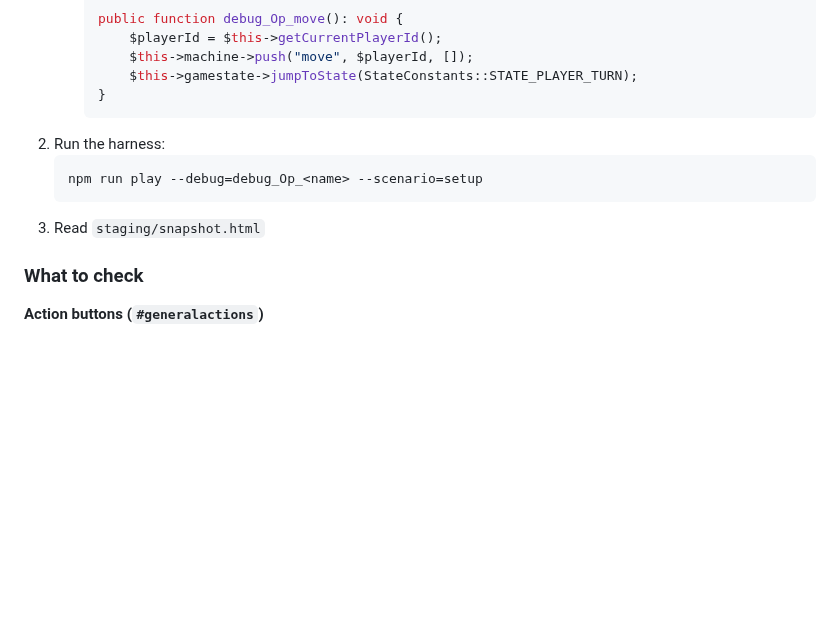
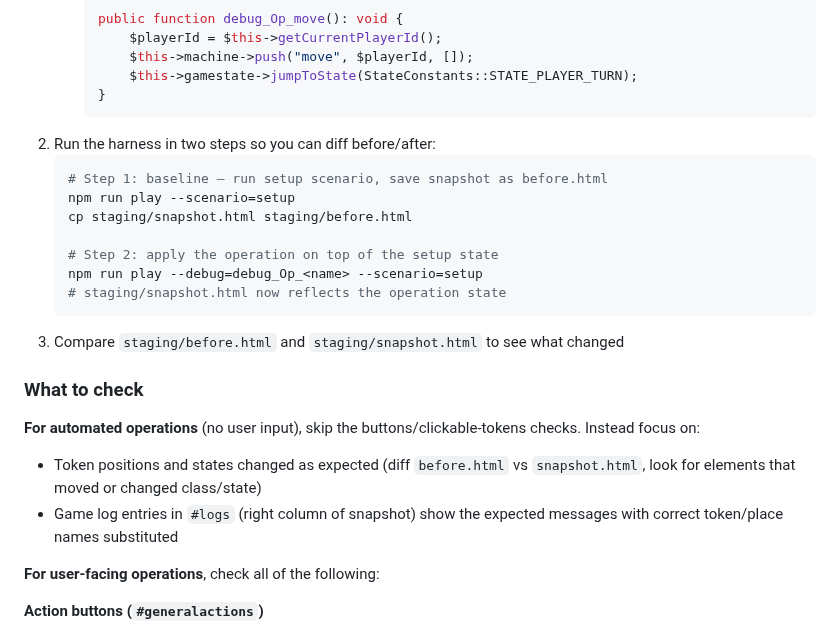
Before and after one commit to elaskavaia/bga-fate, a Markdown page: misc/docs/PROCEDURES.md, the part around the change. Drawn GitHub-style; blank space fills up the shorter version.

Commit message:
Update PROCEDURES.md: reference #logs element for game log verification
Co-Authored-By: Claude Sonnet 4.6 <noreply@anthropic.com>

````diff
--- a/misc/docs/PROCEDURES.md
+++ b/misc/docs/PROCEDURES.md
@@ -130,13 +130,25 @@ After implementing an operation, run the harness and inspect `staging/snapshot.h
          $this->gamestate->jumpToState(StateConstants::STATE_PLAYER_TURN);
      }
      ```
-2. Run the harness:
+2. Run the harness in two steps so you can diff before/after:
    ```bash
+   # Step 1: baseline — run setup scenario, save snapshot as before.html
+   npm run play --scenario=setup
+   cp staging/snapshot.html staging/before.html
+
+   # Step 2: apply the operation on top of the setup state
    npm run play --debug=debug_Op_<name> --scenario=setup
+   # staging/snapshot.html now reflects the operation state
    ```
-3. Read `staging/snapshot.html`
+3. Compare `staging/before.html` and `staging/snapshot.html` to see what changed
 
 ### What to check
+
+**For automated operations** (no user input), skip the buttons/clickable-tokens checks. Instead focus on:
+- Token positions and states changed as expected (diff `before.html` vs `snapshot.html`, look for elements that moved or changed class/state)
+- Game log entries in `#logs` (right column of snapshot) show the expected messages with correct token/place names substituted
+
+**For user-facing operations**, check all of the following:
 
 **Action buttons (`#generalactions`)**
 - Buttons should appear for each valid target returned by `getPossibleMoves()` unless buttons=>false in getUiArgs
````
